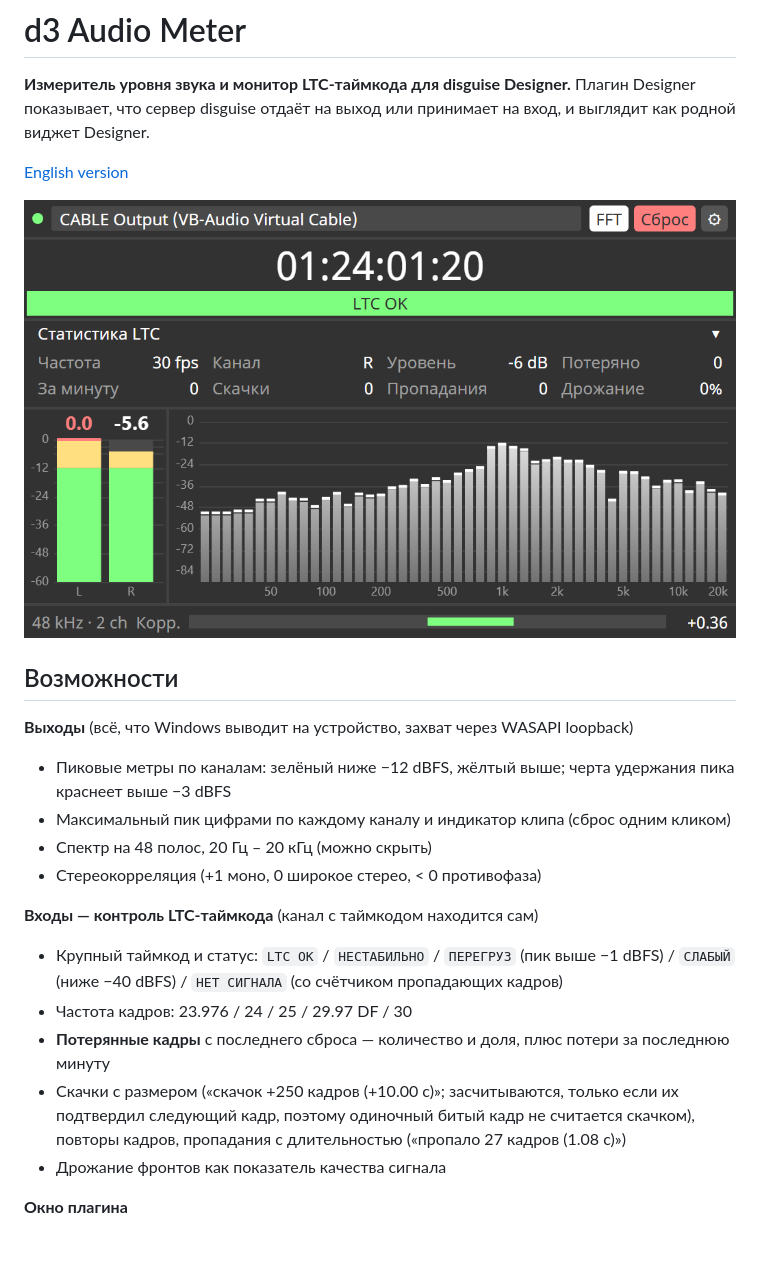
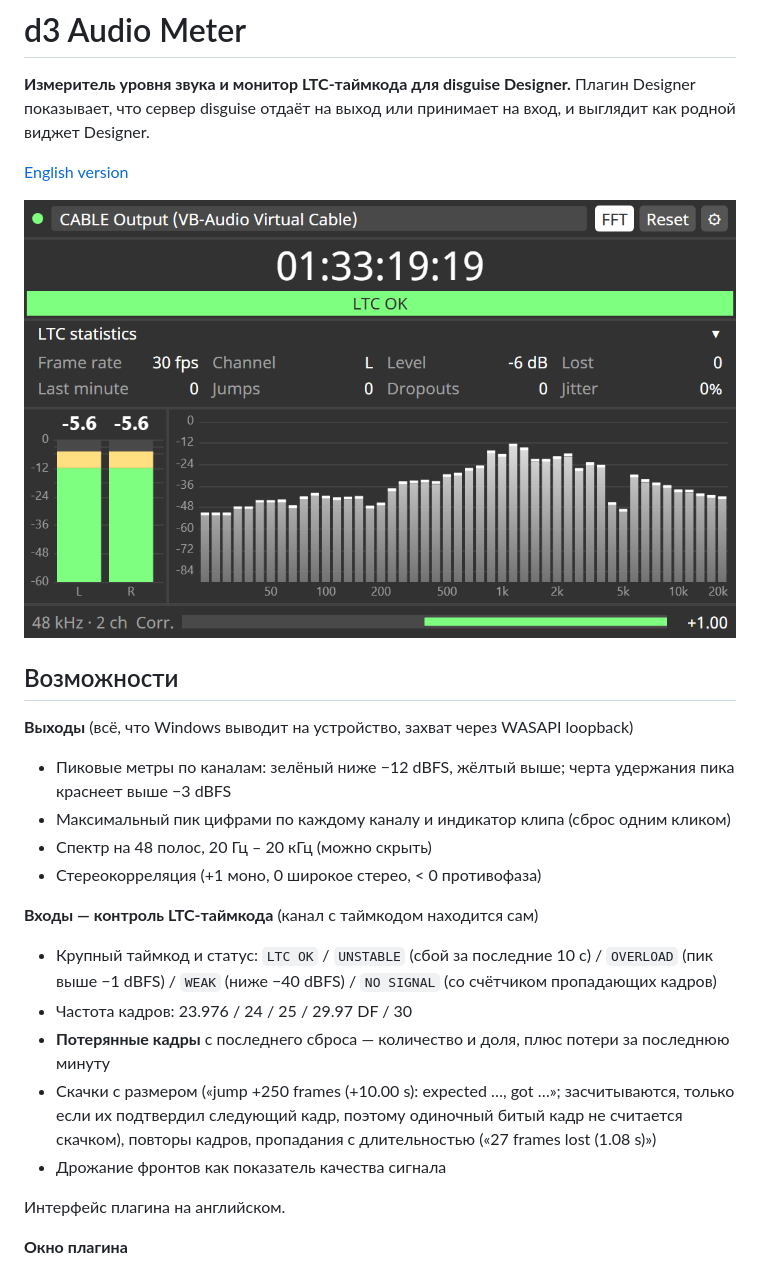
Before and after one commit to gri-i/d3-audio-meter, a Markdown page: README.ru.md, the part around the change. GitHub-like rendering; pictures changed too: docs/ltc.png; blank space fills up the shorter version.

Commit message:
Translate plugin UI and agent messages to English
Labels, statuses, LTC events and device errors are now in English;
READMEs and the screenshot follow the new UI.

```diff
--- a/README.ru.md
+++ b/README.ru.md
@@ -18,14 +18,17 @@
 - Стереокорреляция (+1 моно, 0 широкое стерео, < 0 противофаза)
 
 **Входы — контроль LTC-таймкода** (канал с таймкодом находится сам)
-- Крупный таймкод и статус: `LTC OK` / `НЕСТАБИЛЬНО` / `ПЕРЕГРУЗ` (пик выше −1 dBFS) /
-  `СЛАБЫЙ` (ниже −40 dBFS) / `НЕТ СИГНАЛА` (со счётчиком пропадающих кадров)
+- Крупный таймкод и статус: `LTC OK` / `UNSTABLE` (сбой за последние 10 с) /
+  `OVERLOAD` (пик выше −1 dBFS) / `WEAK` (ниже −40 dBFS) / `NO SIGNAL` (со счётчиком
+  пропадающих кадров)
 - Частота кадров: 23.976 / 24 / 25 / 29.97 DF / 30
 - **Потерянные кадры** с последнего сброса — количество и доля, плюс потери за последнюю минуту
-- Скачки с размером («скачок +250 кадров (+10.00 с)»; засчитываются, только если их
-  подтвердил следующий кадр, поэтому одиночный битый кадр не считается скачком),
-  повторы кадров, пропадания с длительностью («пропало 27 кадров (1.08 с)»)
+- Скачки с размером («jump +250 frames (+10.00 s): expected …, got …»; засчитываются,
+  только если их подтвердил следующий кадр, поэтому одиночный битый кадр не считается
+  скачком), повторы кадров, пропадания с длительностью («27 frames lost (1.08 s)»)
 - Дрожание фронтов как показатель качества сигнала
+
+Интерфейс плагина на английском.
 
 **Окно плагина**
 - Открывается маленьким (420×260) и масштабируется; текст переносится или
```
Also changed, not shown: README.md (+8 -9 lines), 4 other files.
